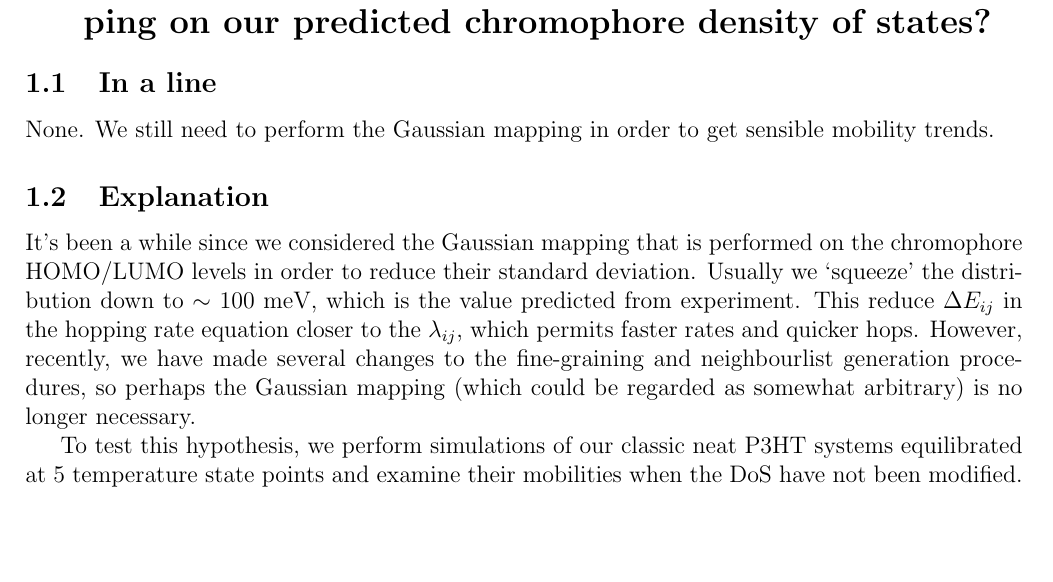
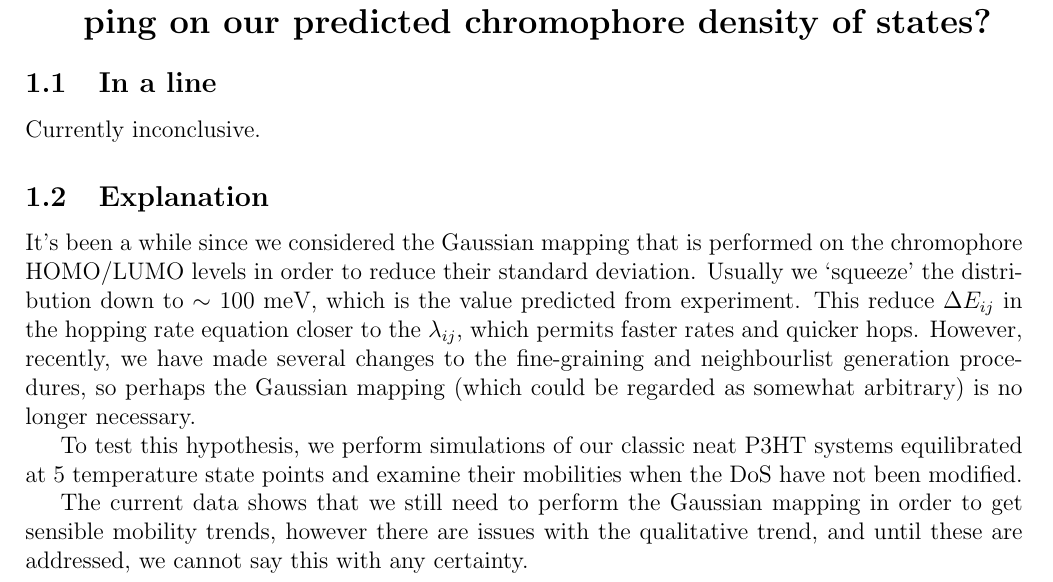
Before and after one commit to matty-jones/mattySummaries, a LaTeX document (disabledGaussianMapping/summary.tex): part of page 1 of 8, cut so that both start at the same text, the shorter picture padded with empty space. Compiled offline with pdfLaTeX.

Commit message:
More explicit on Gaussian Mapping conclusion

```diff
--- a/disabledGaussianMapping/summary.tex
+++ b/disabledGaussianMapping/summary.tex
@@ -46,9 +46,7 @@
 
 \subsection{In a line}
 
-None.
-We still need to perform the Gaussian mapping in order to get sensible mobility trends.
-
+Currently inconclusive.
 
 \subsection{Explanation}
 
@@ -59,6 +57,8 @@ This reduce $\Delta E_{ij}$ in the hopping rate equation closer to the $\lambda_
 However, recently, we have made several changes to the fine-graining and neighbourlist generation procedures, so perhaps the Gaussian mapping (which could be regarded as somewhat arbitrary) is no longer necessary.
 
 To test this hypothesis, we perform simulations of our classic neat P3HT systems equilibrated at 5 temperature state points and examine their mobilities when the DoS have not been modified.
+
+The current data shows that we still need to perform the Gaussian mapping in order to get sensible mobility trends, however there are issues with the qualitative trend, and until these are addressed, we cannot say this with any certainty.
 
 \clearpage
 
```
